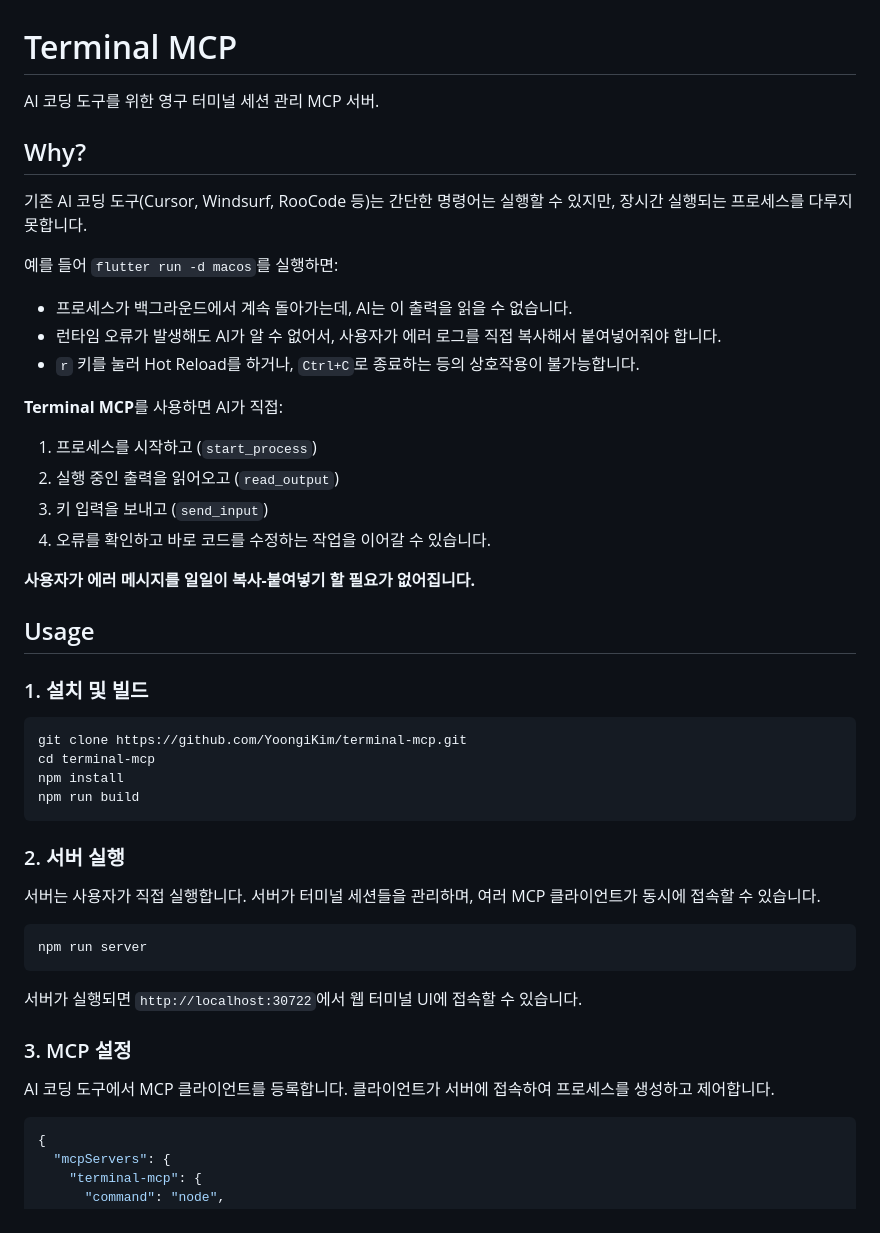
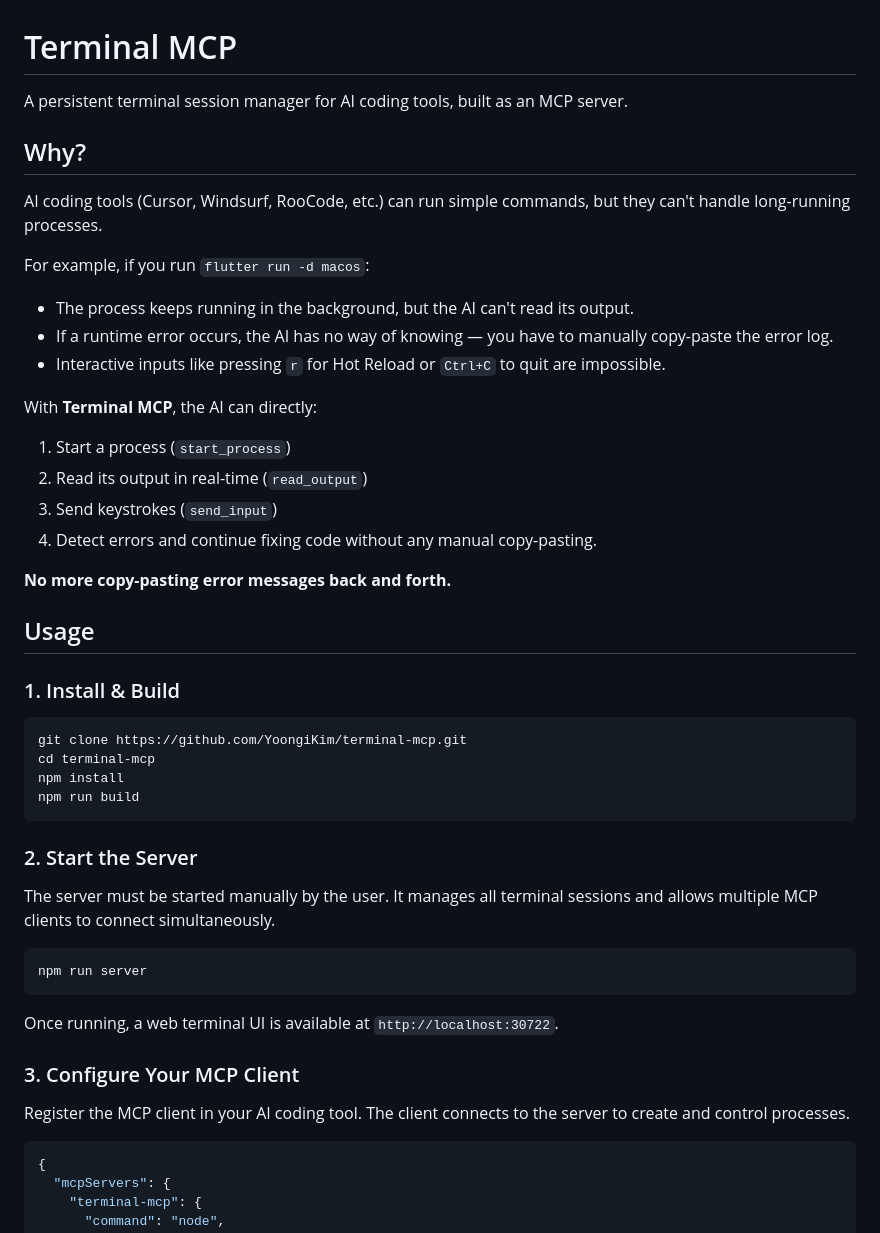
Before and after one commit to YoongiKim/terminal-mcp, a Markdown page: README.md, the part around one of its changes. Drawn GitHub-style.

Commit message:
docs: rewrite README in English

````diff
--- a/README.md
+++ b/README.md
@@ -1,27 +1,27 @@
 # Terminal MCP
 
-AI 코딩 도구를 위한 영구 터미널 세션 관리 MCP 서버.
+A persistent terminal session manager for AI coding tools, built as an MCP server.
 
 ## Why?
 
-기존 AI 코딩 도구(Cursor, Windsurf, RooCode 등)는 간단한 명령어는 실행할 수 있지만, 장시간 실행되는 프로세스를 다루지 못합니다.
+AI coding tools (Cursor, Windsurf, RooCode, etc.) can run simple commands, but they can't handle long-running processes.
 
-예를 들어 `flutter run -d macos`를 실행하면:
-- 프로세스가 백그라운드에서 계속 돌아가는데, AI는 이 출력을 읽을 수 없습니다.
-- 런타임 오류가 발생해도 AI가 알 수 없어서, 사용자가 에러 로그를 직접 복사해서 붙여넣어줘야 합니다.
-- `r` 키를 눌러 Hot Reload를 하거나, `Ctrl+C`로 종료하는 등의 상호작용이 불가능합니다.
+For example, if you run `flutter run -d macos`:
+- The process keeps running in the background, but the AI can't read its output.
+- If a runtime error occurs, the AI has no way of knowing — you have to manually copy-paste the error log.
+- Interactive inputs like pressing `r` for Hot Reload or `Ctrl+C` to quit are impossible.
 
-**Terminal MCP**를 사용하면 AI가 직접:
-1. 프로세스를 시작하고 (`start_process`)
-2. 실행 중인 출력을 읽어오고 (`read_output`)
-3. 키 입력을 보내고 (`send_input`)
-4. 오류를 확인하고 바로 코드를 수정하는 작업을 이어갈 수 있습니다.
+With **Terminal MCP**, the AI can directly:
+1. Start a process (`start_process`)
+2. Read its output in real-time (`read_output`)
+3. Send keystrokes (`send_input`)
+4. Detect errors and continue fixing code without any manual copy-pasting.
 
-**사용자가 에러 메시지를 일일이 복사-붙여넣기 할 필요가 없어집니다.**
+**No more copy-pasting error messages back and forth.**
 
 ## Usage
 
-### 1. 설치 및 빌드
+### 1. Install & Build
 
 ```bash
 git clone https://github.com/YoongiKim/terminal-mcp.git
@@ -30,19 +30,19 @@ npm install
 npm run build
 ```
 
-### 2. 서버 실행
+### 2. Start the Server
 
-서버는 사용자가 직접 실행합니다. 서버가 터미널 세션들을 관리하며, 여러 MCP 클라이언트가 동시에 접속할 수 있습니다.
+The server must be started manually by the user. It manages all terminal sessions and allows multiple MCP clients to connect simultaneously.
 
 ```bash
 npm run server
 ```
 
-서버가 실행되면 `http://localhost:30722`에서 웹 터미널 UI에 접속할 수 있습니다.
+Once running, a web terminal UI is available at `http://localhost:30722`.
 
-### 3. MCP 설정
+### 3. Configure Your MCP Client
 
-AI 코딩 도구에서 MCP 클라이언트를 등록합니다. 클라이언트가 서버에 접속하여 프로세스를 생성하고 제어합니다.
+Register the MCP client in your AI coding tool. The client connects to the server to create and control processes.
 
 ```json
 {
````
Also changed, not shown: other parts of README.md (+10 -10 lines).
